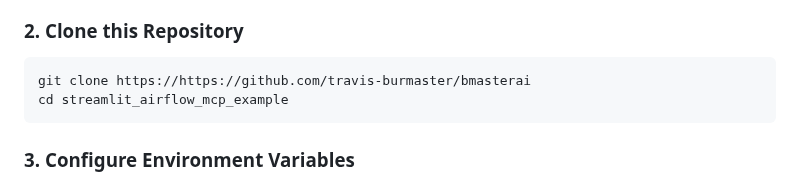
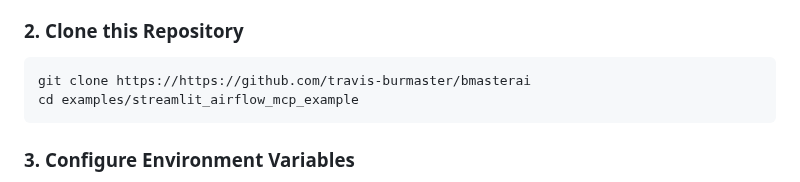
Before and after one commit to travis-burmaster/bmasterai, a Markdown page: examples/streamlit-airflow-mcp-example/README.md, the part around the change. Drawn GitHub-style.

````diff
--- a/examples/streamlit-airflow-mcp-example/README.md
+++ b/examples/streamlit-airflow-mcp-example/README.md
@@ -35,7 +35,7 @@ Follow their instructions to get the MCP server and a local Airflow instance run
 
 ```bash
 git clone https://https://github.com/travis-burmaster/bmasterai
-cd streamlit_airflow_mcp_example
+cd examples/streamlit_airflow_mcp_example
 ```
 
 ### 3. Configure Environment Variables
````
